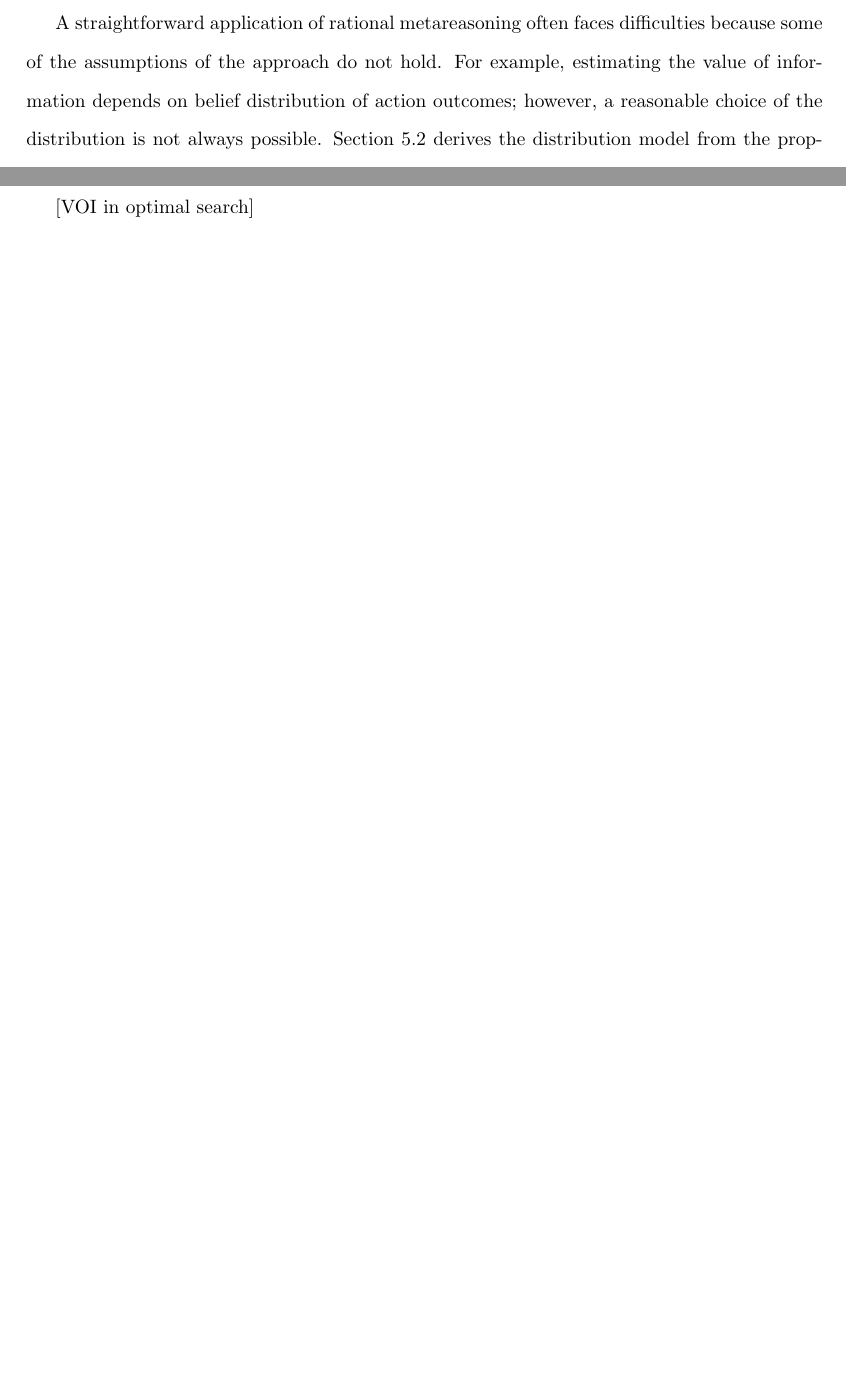
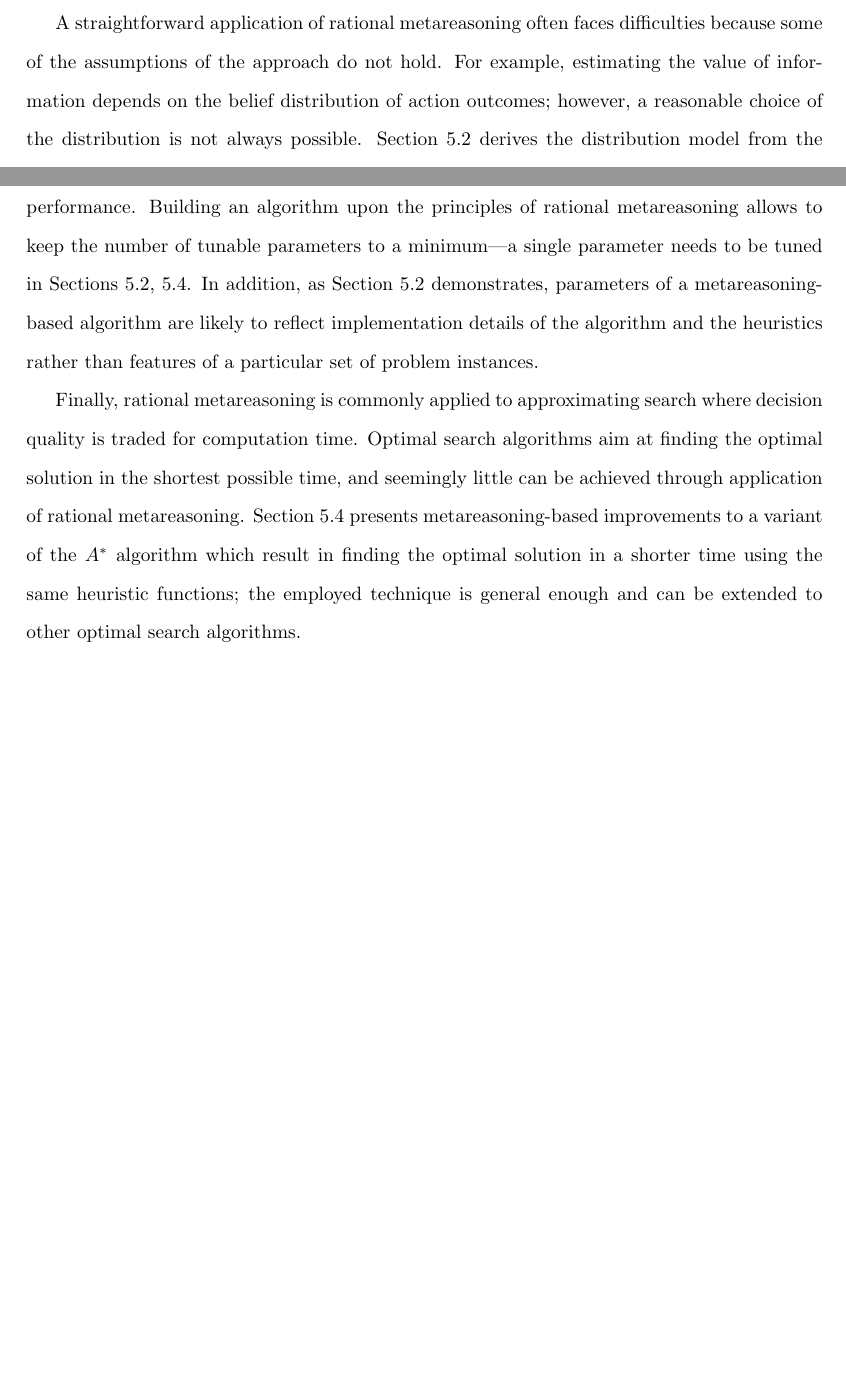
Before and after one commit to ThuriyaThwin/CSP_PHD, a LaTeX thesis (thesis/thesis.tex, which reads thesis/cs-intro.tex): two parts of pages 39 and 40 of 81, joined at a grey line, cut so that both start at the same text, the shorter picture padded with empty space. Compiled offline with pdfLaTeX.

Commit message:
case studies intro

```diff
--- a/thesis/cs-intro.tex
+++ b/thesis/cs-intro.tex
@@ -15,7 +15,7 @@ such as estimating the VOI based on distribution-independent bounds
 A straightforward application of rational metareasoning often faces
 difficulties because some of the assumptions of the approach do not
 hold. For example, estimating the value of information depends on
-belief distribution of action outcomes; however, a reasonable choice
+the belief distribution of action outcomes; however, a reasonable choice
 of the distribution is not always possible. Section~\ref{sec:cs-csp}
 derives the distribution model from the properties of the search
 algorithm rather than from the set of problem instances. Another
@@ -27,6 +27,23 @@ the myopic VOI of a single sample is often
 zero. Section~\ref{sec:cs-mcts} addresses such a case in the context
 of Monte Carlo Tree Search and suggests a semi-myopic VOI estimate.
 
-[algorithm rather than problem set specific learning]
+Advanced search algorithms are often parameterized and require tuning
+to achieve the best performance. Building an algorithm upon the
+principles of rational metareasoning allows to keep the number of
+tunable parameters to a minimum---a single parameter needs to be tuned
+in Sections~\ref{sec:cs-csp},~\ref{sec:cs-rla}. In addition, as
+Section~\ref{sec:cs-csp} demonstrates, parameters
+of a metareasoning-based algorithm are likely to reflect
+implementation details of the algorithm and the heuristics rather
+than features of a particular set of problem instances.
 
-[VOI in optimal search]
+Finally, rational metareasoning is commonly applied to approximating
+search where decision quality is traded for computation time. Optimal
+search algorithms aim at finding the optimal solution in the shortest
+possible time, and seemingly little can be achieved through
+application of rational metareasoning.  Section~\ref{sec:cs-rla}
+presents metareasoning-based improvements to a variant of
+the~\astar~algorithm which result in finding the optimal solution in a
+shorter time using the same heuristic functions; the employed
+technique is general enough and can be extended to other optimal
+search algorithms.
```
